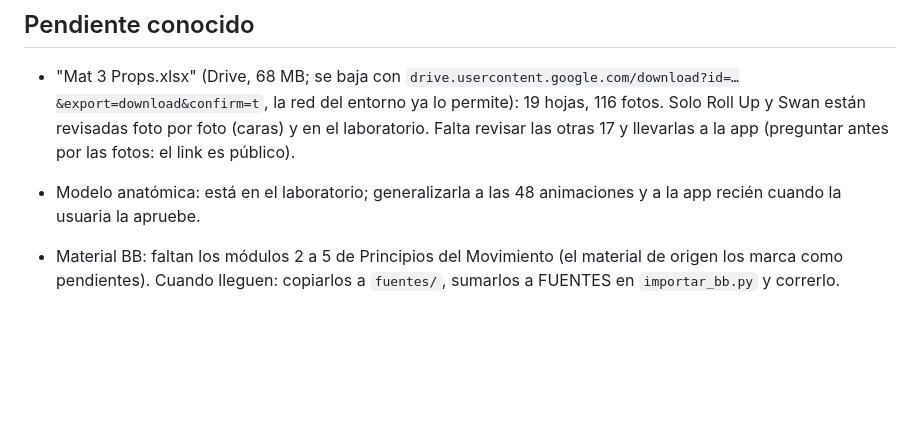
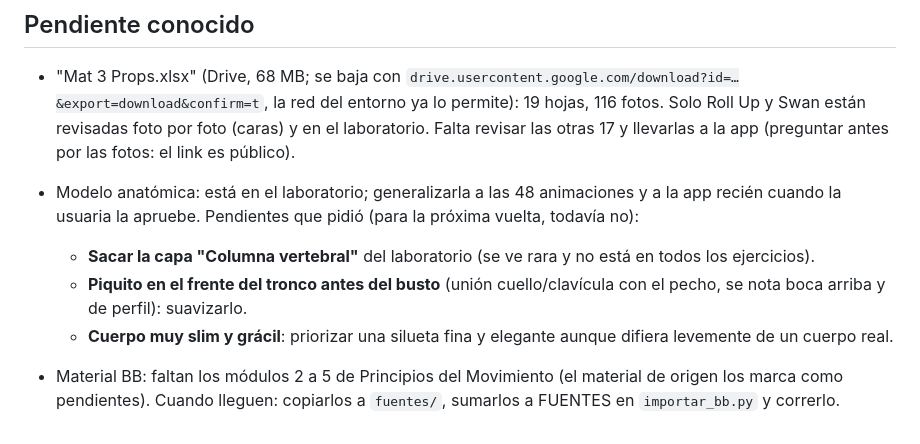
Before and after one commit to quirodeicr/anatoapp, a Markdown page: CLAUDE.md, the part around the change. Drawn GitHub-style; blank space fills up the shorter version.

Commit message:
Anotar pendientes de la modelo anatómica (capa de columna, piquito del pecho, silueta grácil)
Co-Authored-By: Claude Opus 5.5 <noreply@anthropic.com>
Claude-Session: https://claude.ai/code/session_01KJpxk2xTqqCCSgaNtVhmL4

```diff
--- a/CLAUDE.md
+++ b/CLAUDE.md
@@ -77,6 +77,9 @@ como un único archivo HTML. Textos en **voseo rioplatense y sin género** ("Tod
 ## Pendiente conocido
 
 - "Mat 3 Props.xlsx" (Drive, 68 MB; se baja con `drive.usercontent.google.com/download?id=…&export=download&confirm=t`, la red del entorno ya lo permite): 19 hojas, 116 fotos. Solo Roll Up y Swan están revisadas foto por foto (caras) y en el laboratorio. Falta revisar las otras 17 y llevarlas a la app (preguntar antes por las fotos: el link es público).
-- Modelo anatómica: está en el laboratorio; generalizarla a las 48 animaciones y a la app recién cuando la usuaria la apruebe.
+- Modelo anatómica: está en el laboratorio; generalizarla a las 48 animaciones y a la app recién cuando la usuaria la apruebe. Pendientes que pidió (para la próxima vuelta, todavía no):
+  - **Sacar la capa "Columna vertebral"** del laboratorio (se ve rara y no está en todos los ejercicios).
+  - **Piquito en el frente del tronco antes del busto** (unión cuello/clavícula con el pecho, se nota boca arriba y de perfil): suavizarlo.
+  - **Cuerpo muy slim y grácil**: priorizar una silueta fina y elegante aunque difiera levemente de un cuerpo real.
 
 - Material BB: faltan los módulos 2 a 5 de Principios del Movimiento (el material de origen los marca como pendientes). Cuando lleguen: copiarlos a `fuentes/`, sumarlos a FUENTES en `importar_bb.py` y correrlo.
```
